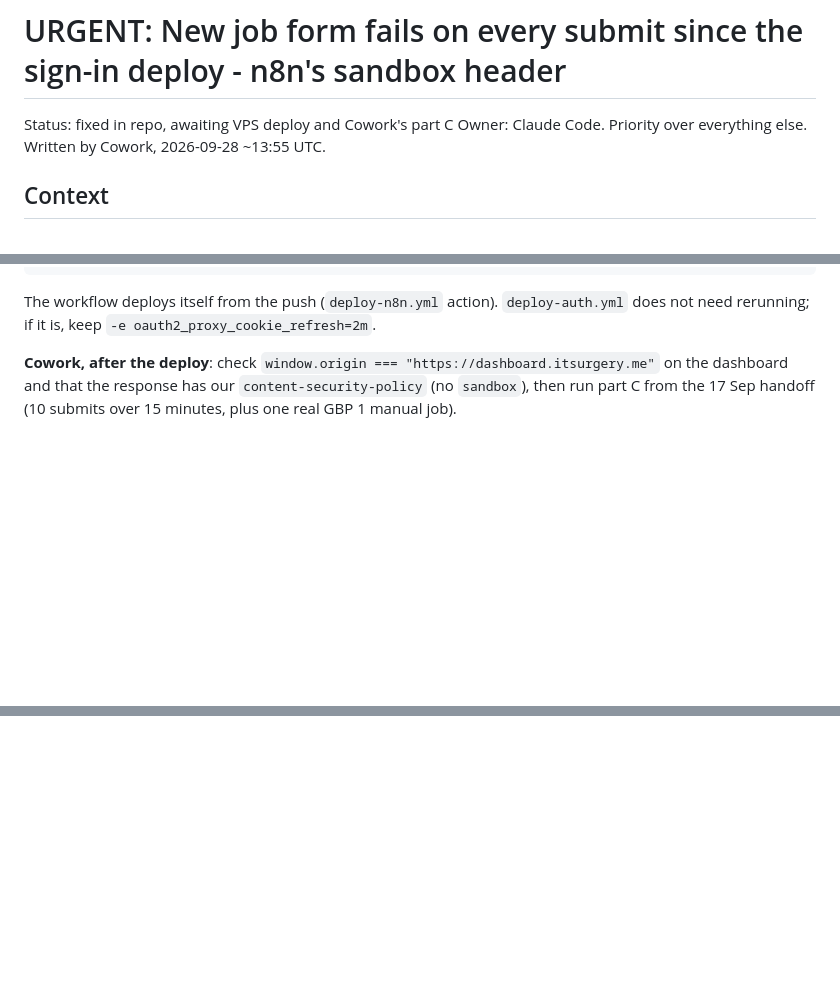
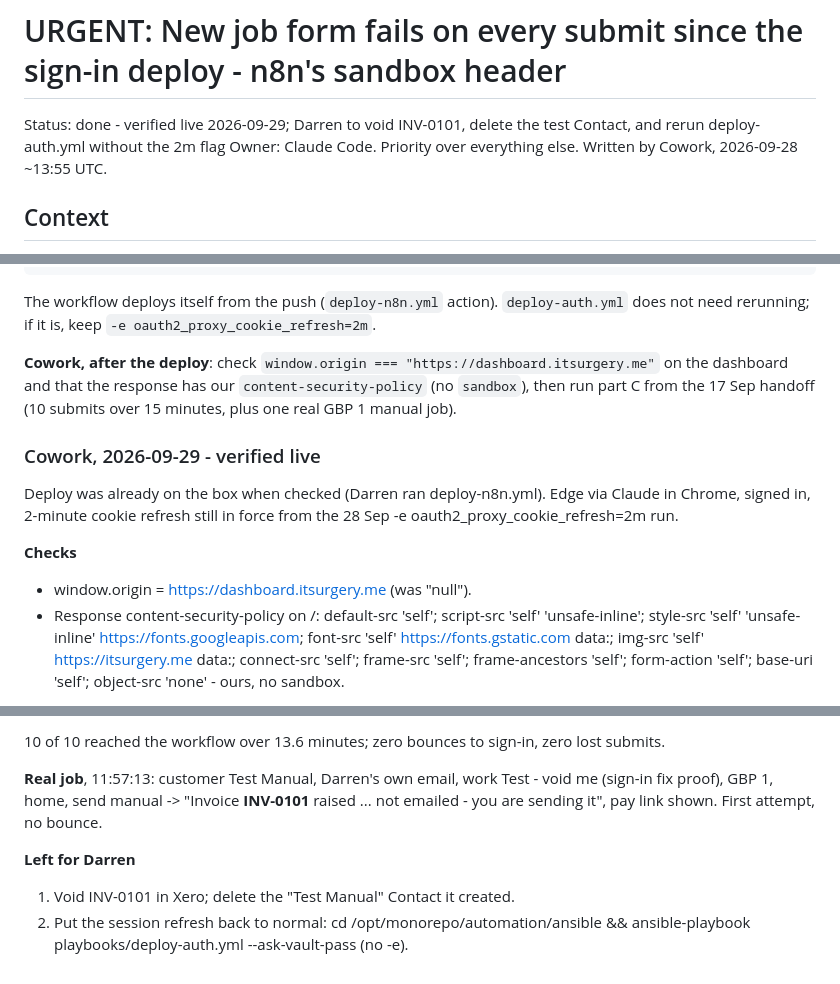
Before and after one commit to IT-Architect-UK/monorepo, a Markdown page: docs/handoffs/2026-09-28-dashboard-sandbox-breaks-form.md, 3 parts joined by grey strips. GitHub-like rendering; blank space fills up the shorter version.

Commit message:
Handoff result: sign-in fix verified live - 10/10 submits, INV-0101 raised first try

```diff
--- a/docs/handoffs/2026-09-28-dashboard-sandbox-breaks-form.md
+++ b/docs/handoffs/2026-09-28-dashboard-sandbox-breaks-form.md
@@ -1,6 +1,6 @@
 # URGENT: New job form fails on every submit since the sign-in deploy - n8n's sandbox header
 
-Status: fixed in repo, awaiting VPS deploy and Cowork's part C
+Status: done - verified live 2026-09-29; Darren to void INV-0101, delete the test Contact, and rerun deploy-auth.yml without the 2m flag
 Owner: Claude Code. Priority over everything else.
 Written by Cowork, 2026-09-28 ~13:55 UTC.
 
@@ -135,3 +135,19 @@ The workflow deploys itself from the push (`deploy-n8n.yml` action).
 has our `content-security-policy` (no `sandbox`), then run part C from the
 17 Sep handoff (10 submits over 15 minutes, plus one real GBP 1 manual
 job).
+
+### Cowork, 2026-09-29 - verified live
+
+Deploy was already on the box when checked (Darren ran deploy-n8n.yml).
+Edge via Claude in Chrome, signed in, 2-minute cookie refresh still in
+force from the 28 Sep -e oauth2_proxy_cookie_refresh=2m run.
+
+**Checks**
+- window.origin = https://dashboard.itsurgery.me (was "null").
+- Response content-security-policy on /: default-src 'self';
+  script-src 'self' 'unsafe-inline'; style-src 'self' 'unsafe-inline'
+  https://fonts.googleapis.com; font-src 'self' https://fonts.gstatic.com
+  data:; img-src 'self' https://itsurgery.me data:; connect-src 'self';
+  frame-src 'self'; frame-ancestors 'self'; form-action 'self'; base-uri
+  'self'; object-src 'none' - ours, no sandbox.
+
@@ -137,0 +173,13 @@ job).
+10 of 10 reached the workflow over 13.6 minutes; zero bounces to sign-in,
+zero lost submits.
+
+**Real job**, 11:57:13: customer Test Manual, Darren's own email, work
+Test - void me (sign-in fix proof), GBP 1, home, send manual -> "Invoice
+**INV-0101** raised ... not emailed - you are sending it", pay link shown.
+First attempt, no bounce.
+
+**Left for Darren**
+1. Void INV-0101 in Xero; delete the "Test Manual" Contact it created.
+2. Put the session refresh back to normal:
+   cd /opt/monorepo/automation/ansible && ansible-playbook playbooks/deploy-auth.yml --ask-vault-pass
+   (no -e).
```
Also changed, not shown: other parts of docs/handoffs/2026-09-28-dashboard-sandbox-breaks-form.md (+19 -0 lines), docs/handoffs/2026-09-17-signin-no-lost-posts.md (+1 -1 lines).
